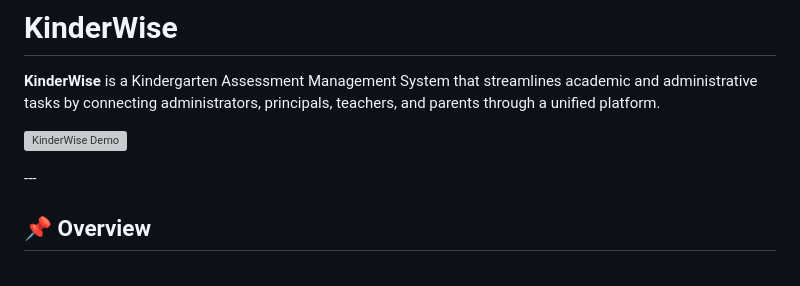
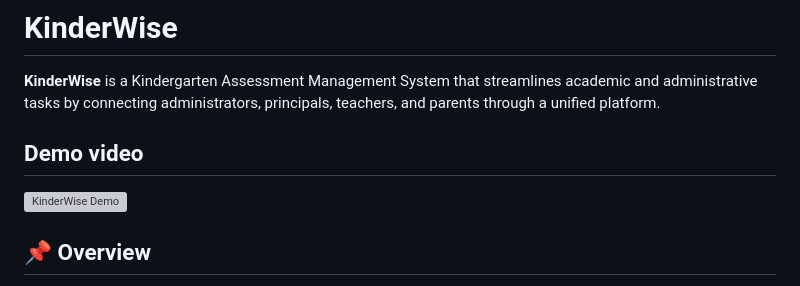
Before and after one commit to syuennl/kinderwise, a Markdown page: README.md, the part around the change. Rendered like a GitHub page; grey boxes are pictures that could not be loaded.

```diff
--- a/README.md
+++ b/README.md
@@ -2,12 +2,13 @@
 
 **KinderWise** is a Kindergarten Assessment Management System that streamlines academic and administrative tasks by connecting administrators, principals, teachers, and parents through a unified platform.
 
+## Demo video
 <p>
   <a href="https://youtu.be/hmOp-aAPWQ8">
     <img src="kinderwise-thumbnail.png" alt="KinderWise Demo" width="400">
   </a>
 </p>
----
+
 
 ## 📌 Overview
 
```
